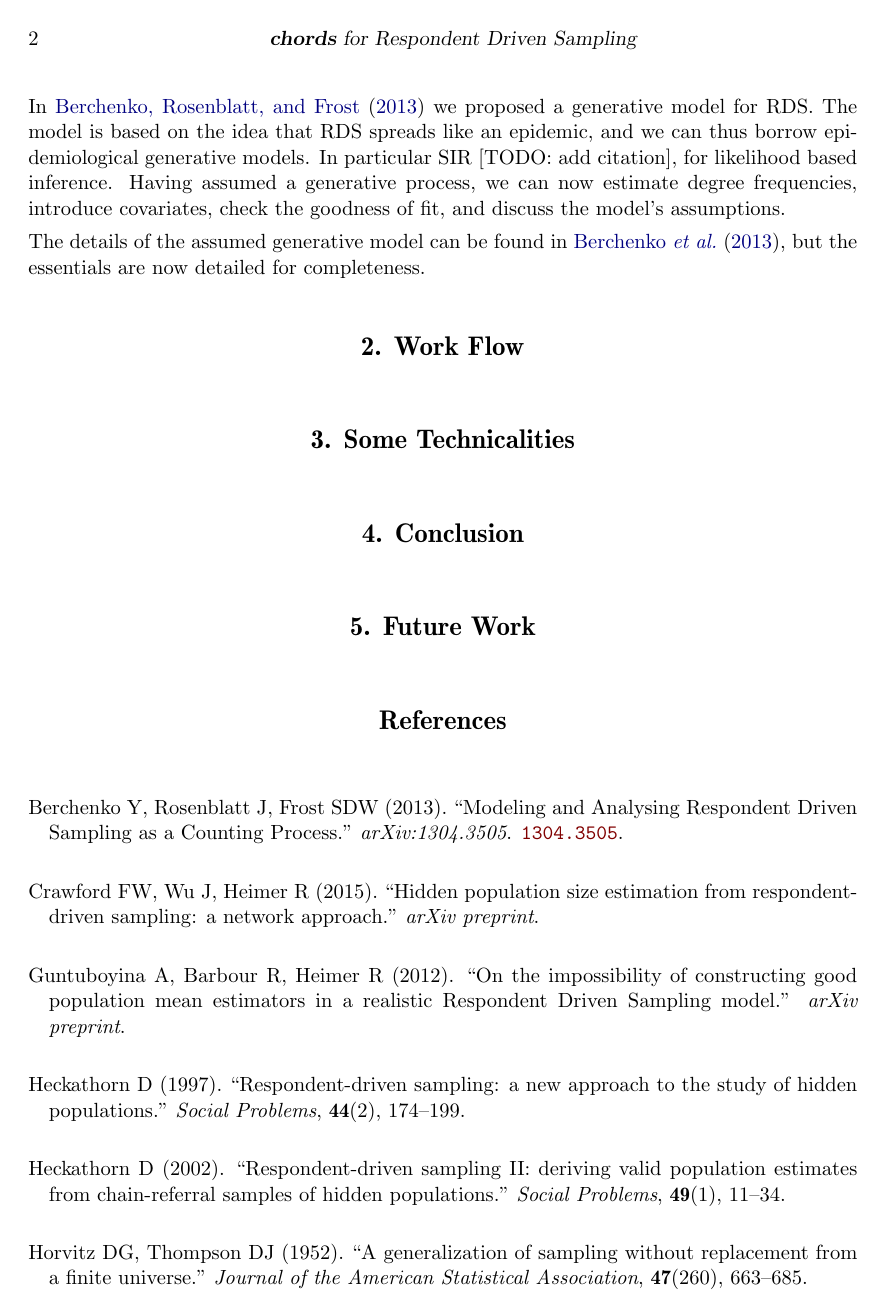
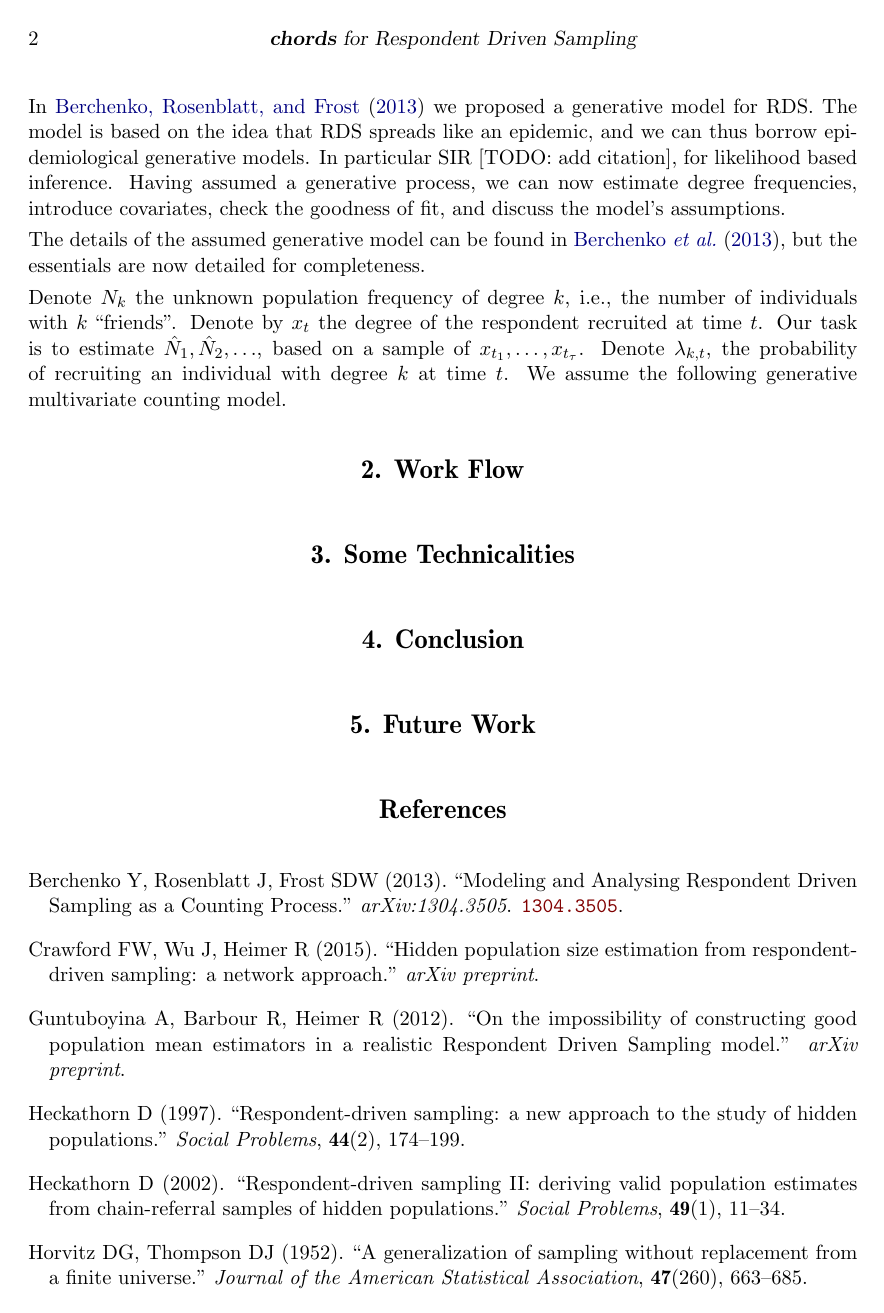
Before and after one commit to johnros/chords, a LaTeX document (manuscript/style/article.tex): page 2 of 3. Compiled offline with pdfLaTeX.

Commit message:
manuscript progress

```diff
--- a/manuscript/style/article.tex
+++ b/manuscript/style/article.tex
@@ -58,7 +58,16 @@
 \newcommand{\naive}{na\"{\i}ve}
 \newcommand{\Naive}{Na\"{\i}ve}
 \newcommand{\set}[1]{\left\{ #1 \right\}}
-
+\newcommand{\setII}[1]{\left\{ #1 \right\}} % A set
+\newcommand{\rv}[1]{\mathbf{#1}} % A random variable
+\newcommand{\x}{\rv x} % The random variable x
+\newcommand{\y}{\rv y} % The random variable x
+\newcommand{\U}{\rv u} % The random variable x
+\newcommand{\T}{\rv t} % The random variable x
+\newcommand{\X}{\rv X} % The random variable x
+\newcommand{\Y}{\rv Y} % The random variable y
+\newcommand{\expect}[1]{\mathbf{E}\left[ #1 \right]} % The expectation operator
+\newcommand{\expectg}[2]{\mathbf{E}_{\rv{#1}}\left[ \rv{#2} \right]} % An expectation w.r.t. a particular random
 
 %% end of declarations %%%%%%%%%%%%%%%%%%%%%%%%%%%%%%%%%%%%%%%%%%%%%%%
 
@@ -89,6 +98,14 @@ Having assumed a generative process, we can now estimate degree frequencies, int
 
 The details of the assumed generative model can be found in \cite{berchenko_modeling_2013}, but the essentials are now detailed for completeness.
 
+Denote $N_k$ the unknown population frequency of degree $k$, i.e., the number of individuals with $k$ ``friends''.
+Denote by $x_t$ the degree of the respondent recruited at time $t$.
+Our task is to estimate $\hat{N}_1, \hat{N}_2,\dots$, based on a sample of $x_{t_1},\dots, x_{t_\tau}$.
+Denote $\lambda_{k,t}$, the probability of recruiting an individual with degree $k$ at time $t$.
+We assume the following generative multivariate counting model.
+
+
+
 
 \section{Work Flow}
 
```
Also changed, not shown: manuscript/style/article.pdf, 3 other files.
